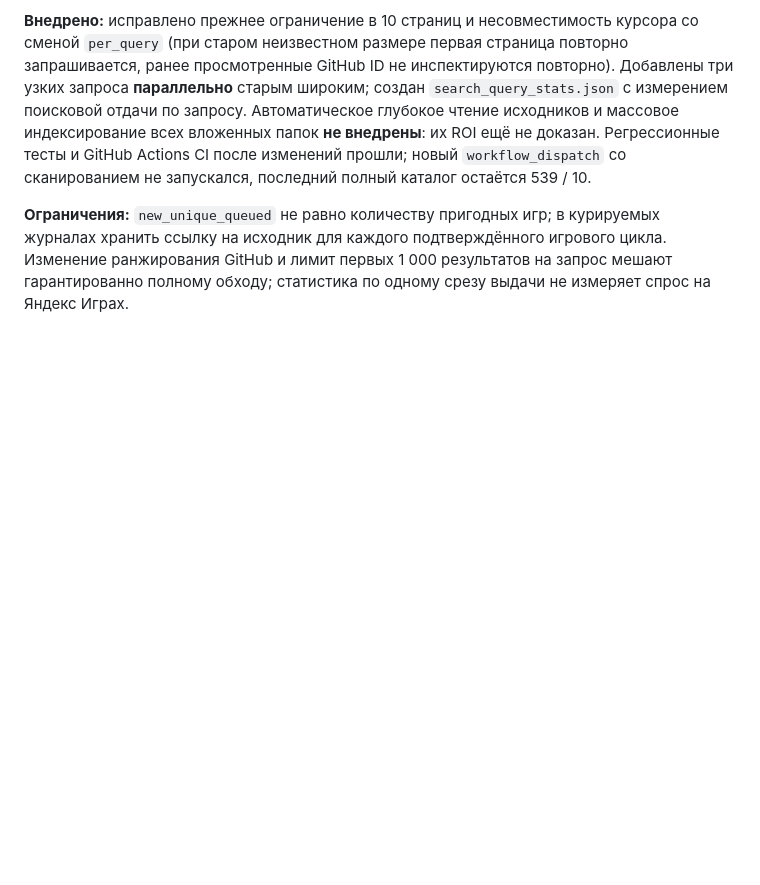
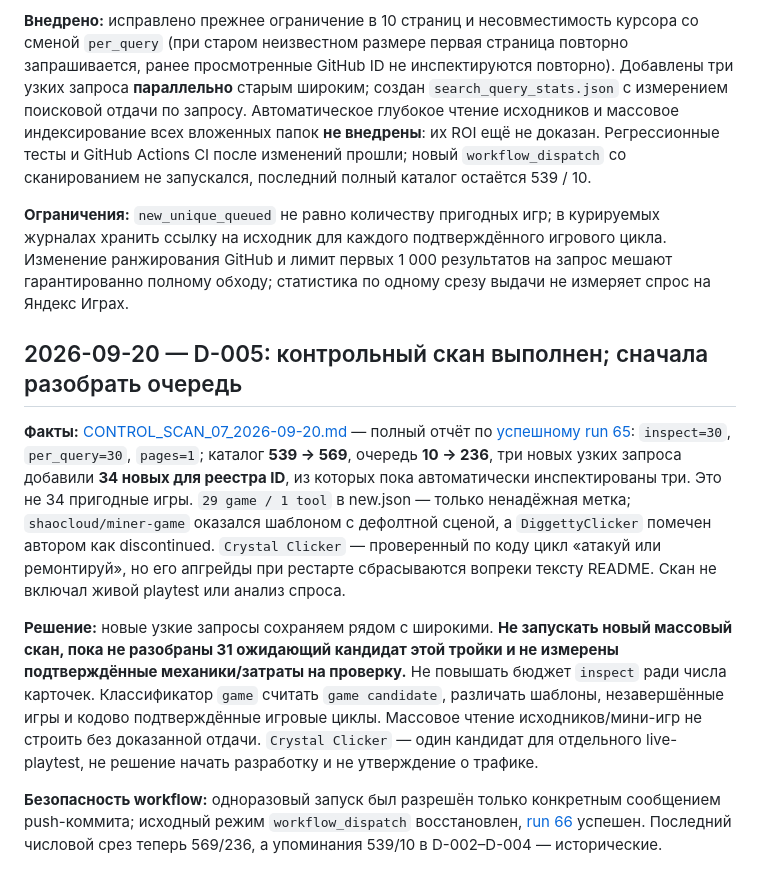
Before and after one commit to DanilaH/super-gitochek, a Markdown page: docs/DECISIONS.md, the part around the change. Rendered like a GitHub page; blank space fills up the shorter version.

Commit message:
docs: record control scan decision to drain focused queue before crawling

```diff
--- a/docs/DECISIONS.md
+++ b/docs/DECISIONS.md
@@ -27,3 +27,11 @@
 **Внедрено:** исправлено прежнее ограничение в 10 страниц и несовместимость курсора со сменой `per_query` (при старом неизвестном размере первая страница повторно запрашивается, ранее просмотренные GitHub ID не инспектируются повторно). Добавлены три узких запроса **параллельно** старым широким; создан `search_query_stats.json` с измерением поисковой отдачи по запросу. Автоматическое глубокое чтение исходников и массовое индексирование всех вложенных папок **не внедрены**: их ROI ещё не доказан. Регрессионные тесты и GitHub Actions CI после изменений прошли; новый `workflow_dispatch` со сканированием не запускался, последний полный каталог остаётся 539 / 10.
 
 **Ограничения:** `new_unique_queued` не равно количеству пригодных игр; в курируемых журналах хранить ссылку на исходник для каждого подтверждённого игрового цикла. Изменение ранжирования GitHub и лимит первых 1 000 результатов на запрос мешают гарантированно полному обходу; статистика по одному срезу выдачи не измеряет спрос на Яндекс Играх.
+
+## 2026-09-20 — D-005: контрольный скан выполнен; сначала разобрать очередь
+
+**Факты:** [CONTROL_SCAN_07_2026-09-20.md](CONTROL_SCAN_07_2026-09-20.md) — полный отчёт по [успешному run 65](https://github.com/DanilaH/super-gitochek/actions/runs/35464553481): `inspect=30`, `per_query=30`, `pages=1`; каталог **539 → 569**, очередь **10 → 236**, три новых узких запроса добавили **34 новых для реестра ID**, из которых пока автоматически инспектированы три. Это не 34 пригодные игры. `29 game / 1 tool` в new.json — только ненадёжная метка; `shaocloud/miner-game` оказался шаблоном с дефолтной сценой, а `DiggettyClicker` помечен автором как discontinued. `Crystal Clicker` — проверенный по коду цикл «атакуй или ремонтируй», но его апгрейды при рестарте сбрасываются вопреки тексту README. Скан не включал живой playtest или анализ спроса.
+
+**Решение:** новые узкие запросы сохраняем рядом с широкими. **Не запускать новый массовый скан, пока не разобраны 31 ожидающий кандидат этой тройки и не измерены подтверждённые механики/затраты на проверку.** Не повышать бюджет `inspect` ради числа карточек. Классификатор `game` считать `game candidate`, различать шаблоны, незавершённые игры и кодово подтверждённые игровые циклы. Массовое чтение исходников/мини-игр не строить без доказанной отдачи. `Crystal Clicker` — один кандидат для отдельного live-playtest, не решение начать разработку и не утверждение о трафике.
+
+**Безопасность workflow:** одноразовый запуск был разрешён только конкретным сообщением push-коммита; исходный режим `workflow_dispatch` восстановлен, [run 66](https://github.com/DanilaH/super-gitochek/actions/runs/35464695467) успешен. Последний числовой срез теперь 569/236, а упоминания 539/10 в D-002–D-004 — исторические.
```
